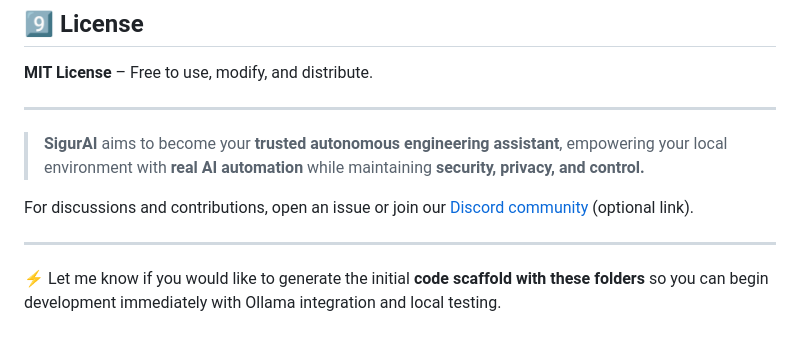
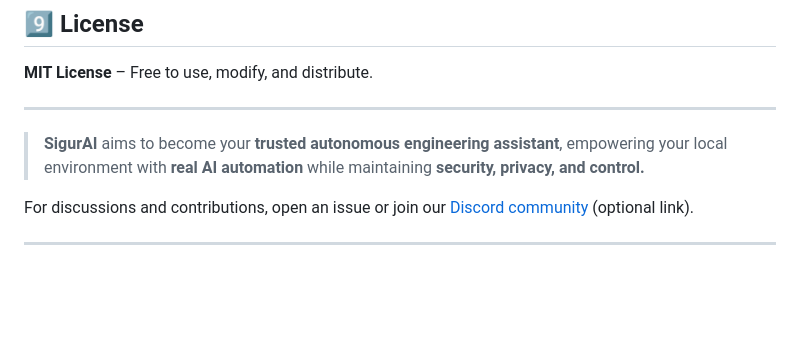
Before and after one commit to YuvalSigura/SigurAI, a Markdown page: README.md, the part around the change. Rendered like a GitHub page; blank space fills up the shorter version.

```diff
--- a/README.md
+++ b/README.md
@@ -195,5 +195,3 @@ python app/main.py
 For discussions and contributions, open an issue or join our [Discord community]() (optional link).
 
 ---
-
-⚡ Let me know if you would like to generate the initial **code scaffold with these folders** so you can begin development immediately with Ollama integration and local testing.
```
